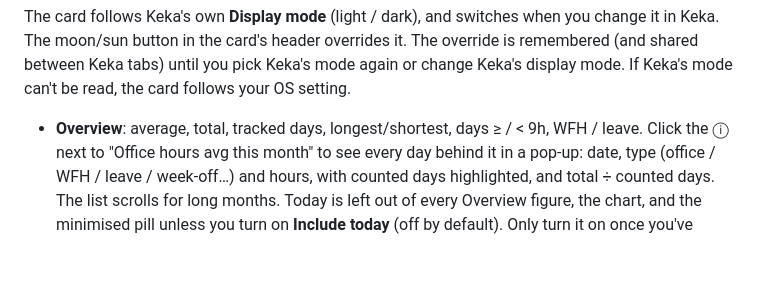
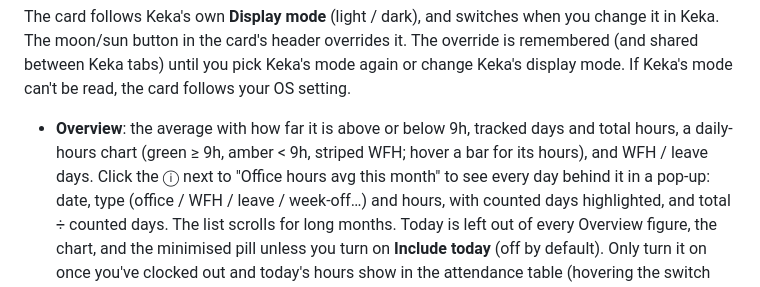
Before and after one commit to renjithroy/keka-hours, a Markdown page: README.md, the part around one of its changes. Rendered like a GitHub page; blank space fills up the shorter version.

```diff
--- a/README.md
+++ b/README.md
@@ -44,7 +44,8 @@ Keka. The moon/sun button in the card's header overrides it. The override is rem
 between Keka tabs) until you pick Keka's mode again or change Keka's display mode. If Keka's mode
 can't be read, the card follows your OS setting.
 
-- **Overview**: average, total, tracked days, longest/shortest, days ≥ / < 9h, WFH / leave.
+- **Overview**: the average with how far it is above or below 9h, tracked days and total hours, a
+  daily-hours chart (green ≥ 9h, amber < 9h, striped WFH; hover a bar for its hours), and WFH / leave days.
   Click the ⓘ next to "Office hours avg this month" to see every day behind it in a pop-up: date,
   type (office / WFH / leave / week-off…) and hours, with counted days highlighted, and
   total ÷ counted days. The list scrolls for long months.
```
Also changed, not shown: other parts of README.md (+1 -1 lines), docs/overview.png, 1 other file.
